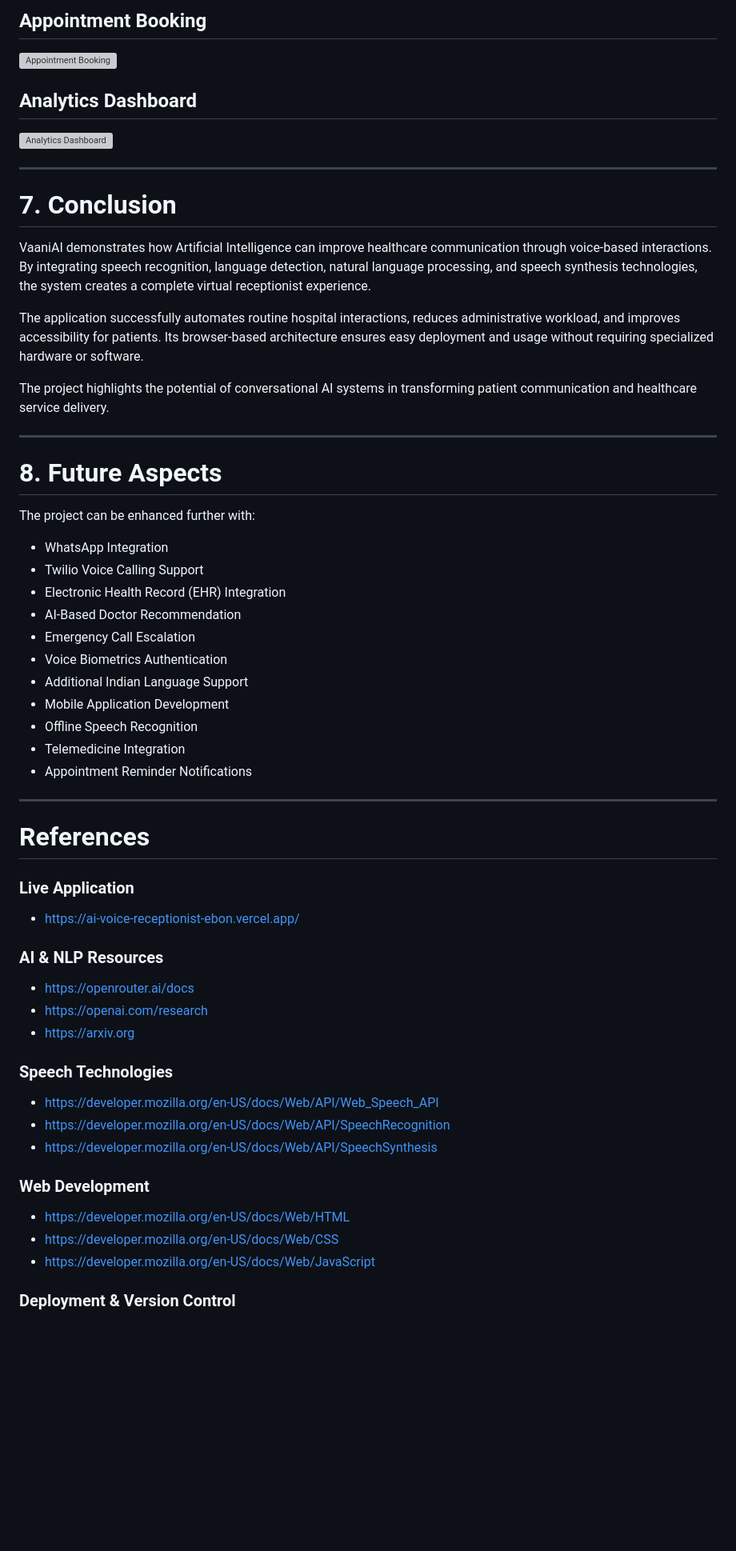
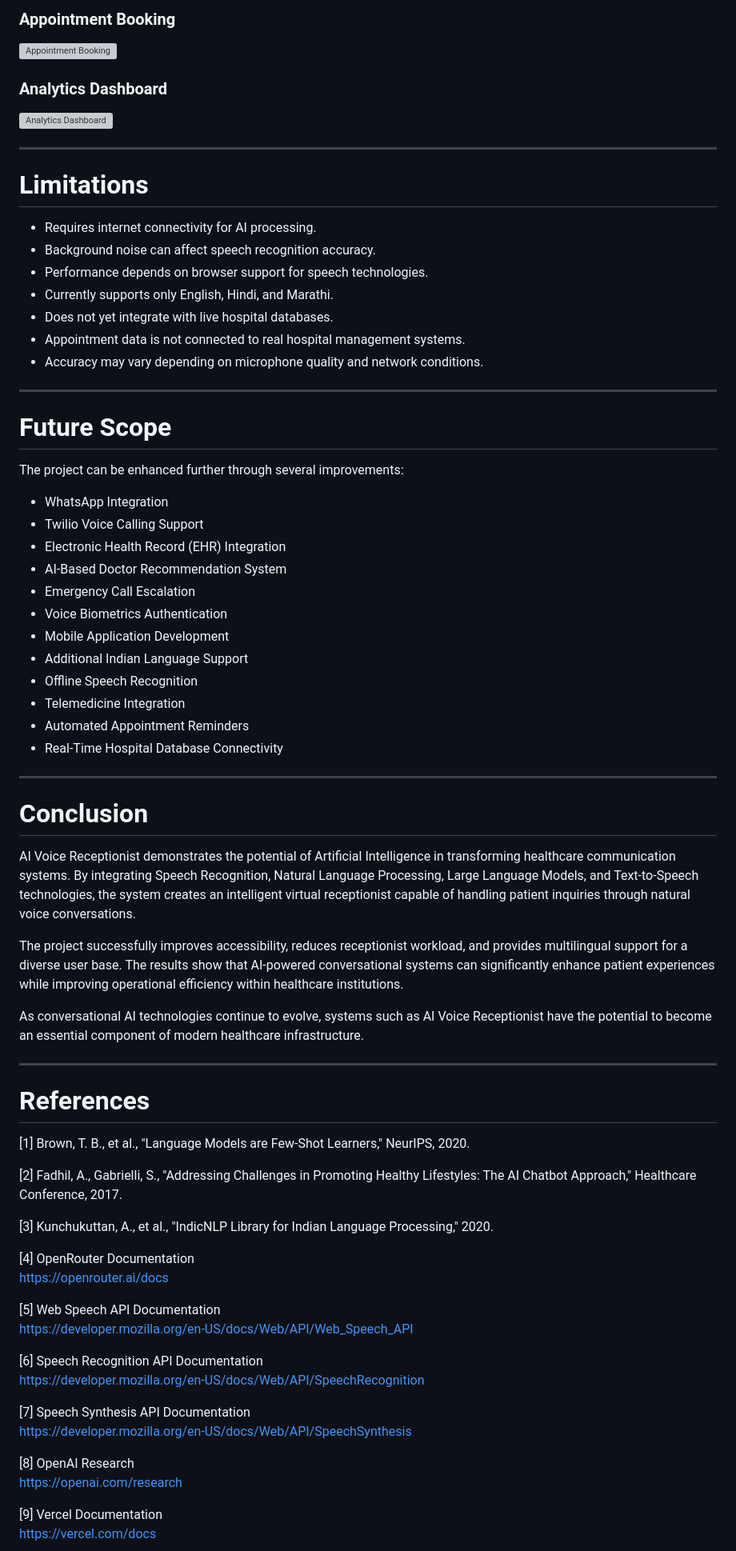
Before and after one commit to Shraddha-Bankar/AI_Voice_Receptionist, a Markdown page: README.md, the part around one of its changes. Shown at 80% size. Rendered like a GitHub page; blank space fills up the shorter version; grey boxes are pictures that could not be loaded.

```diff
--- a/README.md
+++ b/README.md
@@ -175,65 +165,78 @@ Voice Output
 
-## Appointment Booking
+### Appointment Booking
 
 ![Appointment Booking](screenshots/appointment.png)
 
-## Analytics Dashboard
+### Analytics Dashboard
 
 ![Analytics Dashboard](screenshots/analytics.png)
 
 ---
 
-# 7. Conclusion
+# Limitations
 
-VaaniAI demonstrates how Artificial Intelligence can improve healthcare communication through voice-based interactions. By integrating speech recognition, language detection, natural language processing, and speech synthesis technologies, the system creates a complete virtual receptionist experience.
-
-The application successfully automates routine hospital interactions, reduces administrative workload, and improves accessibility for patients. Its browser-based architecture ensures easy deployment and usage without requiring specialized hardware or software.
-
-The project highlights the potential of conversational AI systems in transforming patient communication and healthcare service delivery.
+- Requires internet connectivity for AI processing.
+- Background noise can affect speech recognition accuracy.
+- Performance depends on browser support for speech technologies.
+- Currently supports only English, Hindi, and Marathi.
+- Does not yet integrate with live hospital databases.
+- Appointment data is not connected to real hospital management systems.
+- Accuracy may vary depending on microphone quality and network conditions.
 
 ---
 
-# 8. Future Aspects
+# Future Scope
 
-The project can be enhanced further with:
+The project can be enhanced further through several improvements:
 
 - WhatsApp Integration
 - Twilio Voice Calling Support
 - Electronic Health Record (EHR) Integration
-- AI-Based Doctor Recommendation
+- AI-Based Doctor Recommendation System
 - Emergency Call Escalation
 - Voice Biometrics Authentication
+- Mobile Application Development
 - Additional Indian Language Support
-- Mobile Application Development
 - Offline Speech Recognition
 - Telemedicine Integration
-- Appointment Reminder Notifications
+- Automated Appointment Reminders
+- Real-Time Hospital Database Connectivity
+
+---
+
+# Conclusion
+
+AI Voice Receptionist demonstrates the potential of Artificial Intelligence in transforming healthcare communication systems. By integrating Speech Recognition, Natural Language Processing, Large Language Models, and Text-to-Speech technologies, the system creates an intelligent virtual receptionist capable of handling patient inquiries through natural voice conversations.
+
+The project successfully improves accessibility, reduces receptionist workload, and provides multilingual support for a diverse user base. The results show that AI-powered conversational systems can significantly enhance patient experiences while improving operational efficiency within healthcare institutions.
+
+As conversational AI technologies continue to evolve, systems such as AI Voice Receptionist have the potential to become an essential component of modern healthcare infrastructure.
 
 ---
 
 # References
 
-### Live Application
+[1] Brown, T. B., et al., "Language Models are Few-Shot Learners," NeurIPS, 2020.
 
-- https://ai-voice-receptionist-ebon.vercel.app/
+[2] Fadhil, A., Gabrielli, S., "Addressing Challenges in Promoting Healthy Lifestyles: The AI Chatbot Approach," Healthcare Conference, 2017.
 
-### AI & NLP Resources
+[3] Kunchukuttan, A., et al., "IndicNLP Library for Indian Language Processing," 2020.
 
-- https://openrouter.ai/docs
-- https://openai.com/research
-- https://arxiv.org
+[4] OpenRouter Documentation
+https://openrouter.ai/docs
 
-### Speech Technologies
+[5] Web Speech API Documentation
+https://developer.mozilla.org/en-US/docs/Web/API/Web_Speech_API
 
-- https://developer.mozilla.org/en-US/docs/Web/API/Web_Speech_API
-- https://developer.mozilla.org/en-US/docs/Web/API/SpeechRecognition
-- https://developer.mozilla.org/en-US/docs/Web/API/SpeechSynthesis
+[6] Speech Recognition API Documentation
+https://developer.mozilla.org/en-US/docs/Web/API/SpeechRecognition
 
-### Web Development
+[7] Speech Synthesis API Documentation
+https://developer.mozilla.org/en-US/docs/Web/API/SpeechSynthesis
 
-- https://developer.mozilla.org/en-US/docs/Web/HTML
-- https://developer.mozilla.org/en-US/docs/Web/CSS
-- https://developer.mozilla.org/en-US/docs/Web/JavaScript
+[8] OpenAI Research
+https://openai.com/research
 
-### Deployment & Version Control
+[9] Vercel Documentation
+https://vercel.com/docs
 
```
Also changed, not shown: other parts of README.md (+90 -97 lines).
